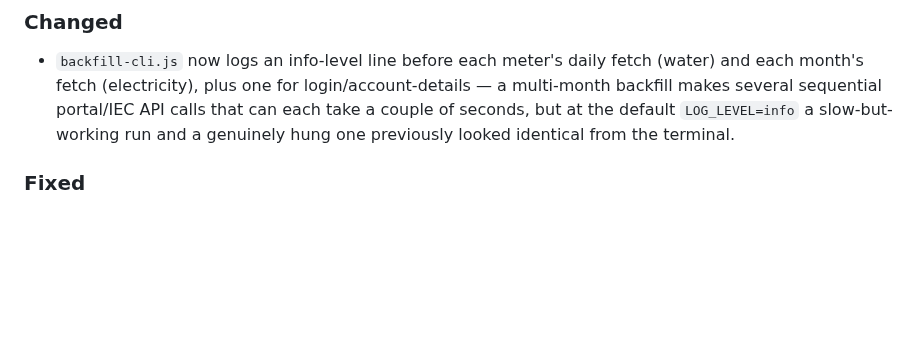
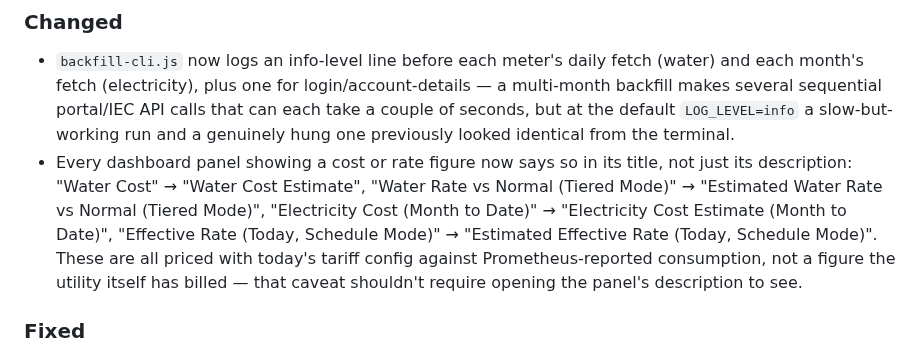
Before and after one commit to Aransh/israel-utility-exporter, a Markdown page: CHANGELOG.md, the part around the change. GitHub-like rendering; blank space fills up the shorter version.

Commit message:
fix: label pricing panels as estimates, refresh screenshots
Every dashboard panel showing a cost or rate figure now says so in its
title, not just its description, since these are all priced with
today's tariff config against reported consumption, not a figure the
utility itself has billed.

Also regenerates both doc screenshots from a demo seed that drives the
real collectWater/collectElectricity backfill functions against a fake
portal, instead of a hand-rolled reimplementation of their pricing
logic — closer to what an actual backfill run produces.

Co-Authored-By: Claude Sonnet 5 <noreply@anthropic.com>

```diff
--- a/CHANGELOG.md
+++ b/CHANGELOG.md
@@ -93,6 +93,15 @@ headings in the `## [x.y.z] - YYYY-MM-DD` form.
   portal/IEC API calls that can each take a couple of seconds, but at the
   default `LOG_LEVEL=info` a slow-but-working run and a genuinely hung one
   previously looked identical from the terminal.
+- Every dashboard panel showing a cost or rate figure now says so in its
+  title, not just its description: "Water Cost" → "Water Cost Estimate",
+  "Water Rate vs Normal (Tiered Mode)" → "Estimated Water Rate vs Normal
+  (Tiered Mode)", "Electricity Cost (Month to Date)" → "Electricity Cost
+  Estimate (Month to Date)", "Effective Rate (Today, Schedule Mode)" →
+  "Estimated Effective Rate (Today, Schedule Mode)". These are all priced
+  with today's tariff config against Prometheus-reported consumption, not a
+  figure the utility itself has billed — that caveat shouldn't require
+  opening the panel's description to see.
 
 ### Fixed
 
```
Also changed, not shown: docs/dashboard-electricity.png, docs/dashboard-water-pricing.png, 1 other file.
